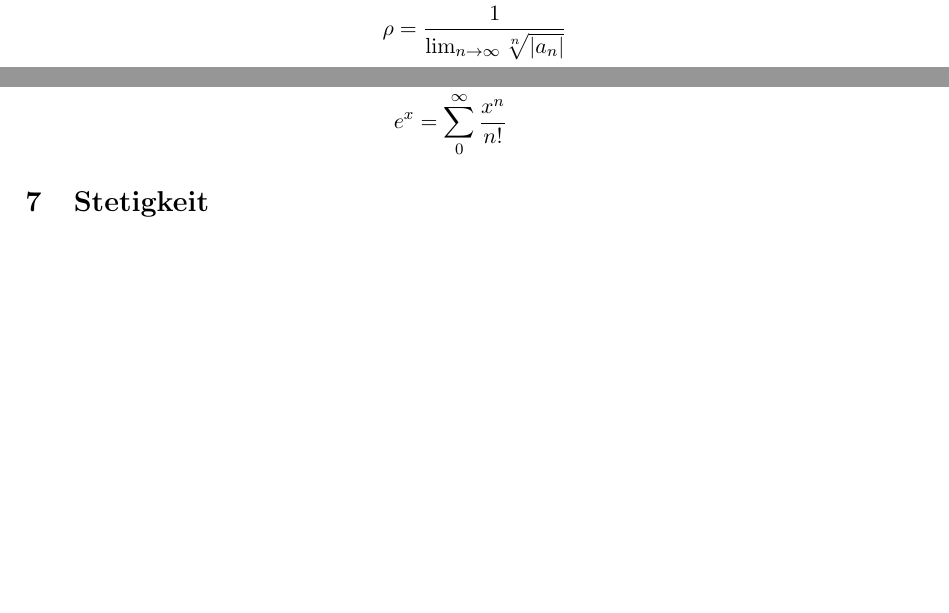
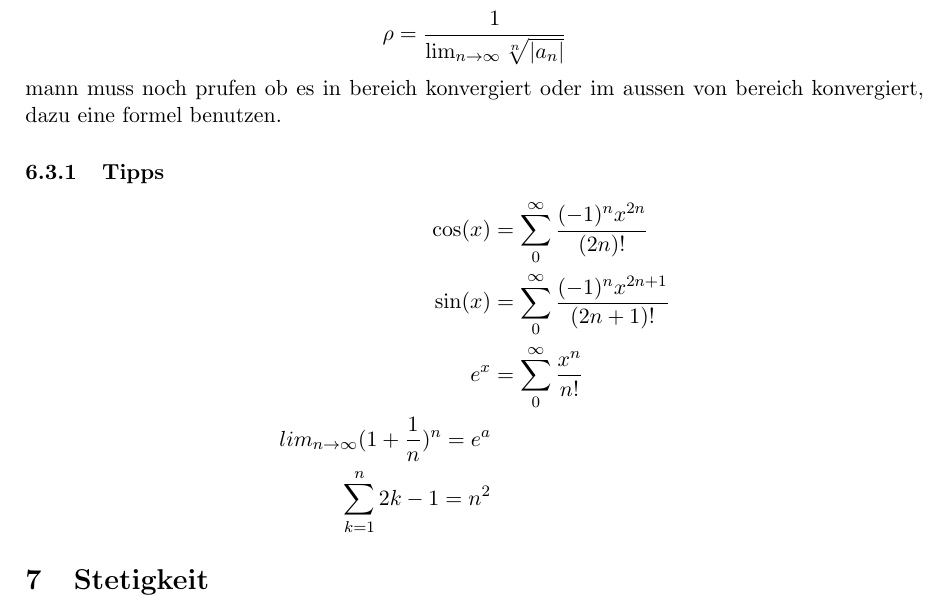
Before and after one commit to lbrndnr/ethz-summaries-b15, a LaTeX document (Analysis/Cheat Sheet.tex): two parts of pages 5 and 6 of 15 before the commit and part of page 6 of 15 after it, the two joined at a grey line, cut so that both start at the same text, the shorter picture padded with empty space. Compiled offline with pdfLaTeX.

Commit message:
analysis

```diff
--- a/Analysis/Cheat Sheet.tex
+++ b/Analysis/Cheat Sheet.tex
@@ -317,13 +317,16 @@ Reihe der Form $\sum^\infty_0 a_nx^n$. \textbf{Konvergent}, falls $|x|<\rho$. In
 \begin{equation*}
 	\rho=\frac{1}{\lim_{n\rightarrow \infty}\sqrt[n]{|a_n|}}
 \end{equation*}
+mann muss noch prufen ob es in bereich konvergiert oder im aussen von bereich konvergiert, dazu eine formel benutzen.
 
 \subsubsection{Tipps}
 \begin{equation*}
 \begin{split}
 	\cos(x) & = \sum^\infty_0\frac{(-1)^nx^{2n}}{(2n)!} \\
 	\sin(x) & = \sum^\infty_0\frac{(-1)^nx^{2n+1}}{(2n+1)!} \\
-	e^x & = \sum^\infty_0\frac{x^n}{n!}
+	e^x & = \sum^\infty_0\frac{x^n}{n!} \\
+	lim_{n\rightarrow\infty}(1+\frac{1}{n})^n=e^a \\
+	\sum_{k=1}^n 2k-1=n^2
 \end{split}
 \end{equation*}
 
```
Also changed, not shown: Analysis/Cheat Sheet.pdf, Analysis/Cheat Sheet.tex (3 more changed lines), 4 other files.
